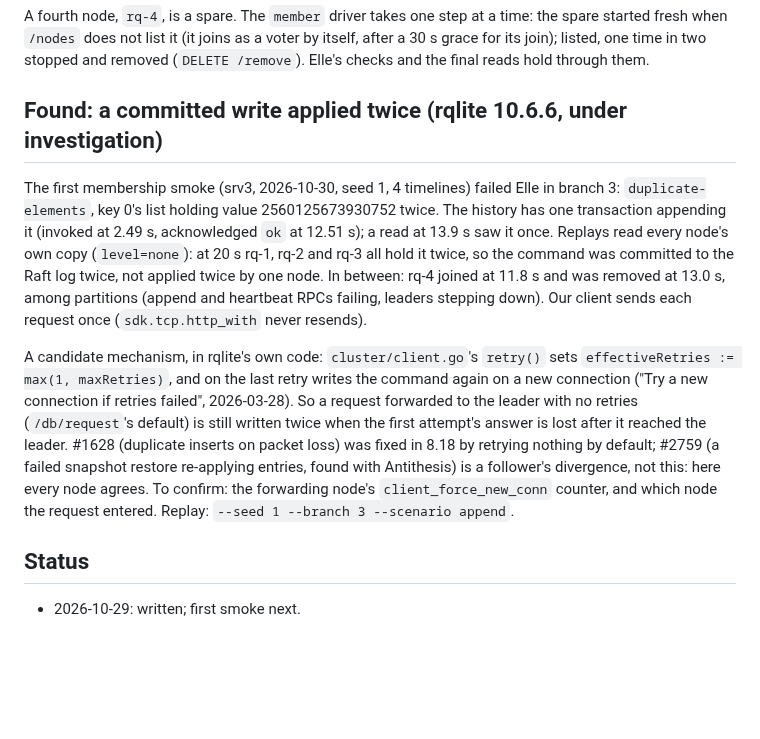
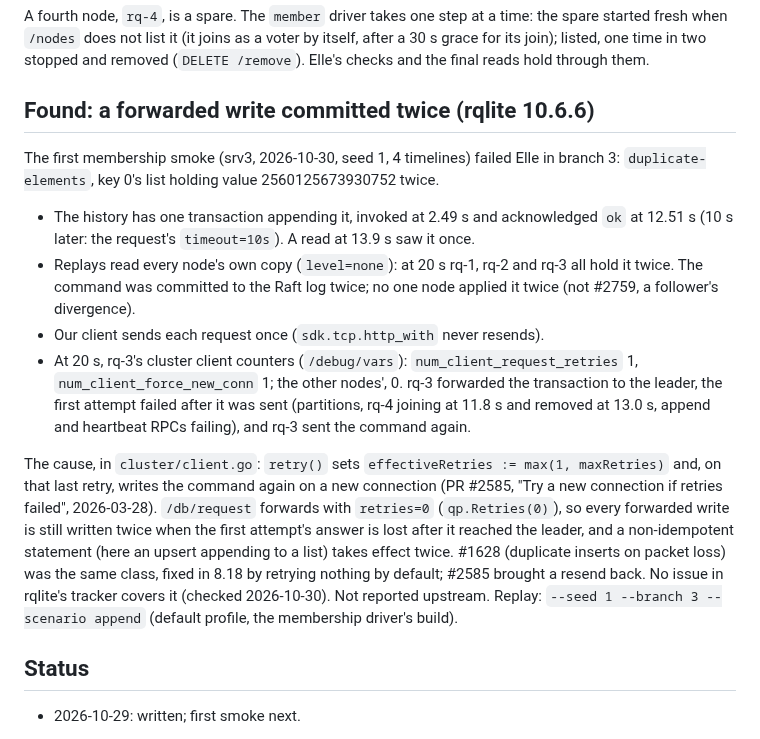
Before and after one commit to pfeodrippe/determinismo, a Markdown page: examples/rqlite/README.md, the part around the change. Rendered like a GitHub page; blank space fills up the shorter version.

Commit message:
rqlite: confirmed, a forwarded write committed twice: the forwarding node's counters show one forced resend (num_client_force_new_conn 1). cluster/client.go's retry() writes a command again on a new connection even with retries=0 (PR #2585, 2026-03-28), so a lost answer makes a non-idempotent write take effect twice: #1628's class again. Found blind by the first membership smoke

```diff
--- a/examples/rqlite/README.md
+++ b/examples/rqlite/README.md
@@ -47,26 +47,30 @@ started fresh when `/nodes` does not list it (it joins as a voter by itself, aft
 for its join); listed, one time in two stopped and removed (`DELETE /remove`). Elle's checks and
 the final reads hold through them.
 
-## Found: a committed write applied twice (rqlite 10.6.6, under investigation)
+## Found: a forwarded write committed twice (rqlite 10.6.6)
 
 The first membership smoke (srv3, 2026-10-30, seed 1, 4 timelines) failed Elle in branch 3:
-`duplicate-elements`, key 0's list holding value 2560125673930752 twice. The history has one
-transaction appending it (invoked at 2.49 s, acknowledged `ok` at 12.51 s); a read at 13.9 s
-saw it once. Replays read every node's own copy (`level=none`): at 20 s rq-1, rq-2 and rq-3
-all hold it twice, so the command was committed to the Raft log twice, not applied twice by
-one node. In between: rq-4 joined at 11.8 s and was removed at 13.0 s, among partitions (append
-and heartbeat RPCs failing, leaders stepping down). Our client sends each request once
-(`sdk.tcp.http_with` never resends).
+`duplicate-elements`, key 0's list holding value 2560125673930752 twice.
+- The history has one transaction appending it, invoked at 2.49 s and acknowledged `ok` at
+  12.51 s (10 s later: the request's `timeout=10s`). A read at 13.9 s saw it once.
+- Replays read every node's own copy (`level=none`): at 20 s rq-1, rq-2 and rq-3 all hold it
+  twice. The command was committed to the Raft log twice; no one node applied it twice (not
+  #2759, a follower's divergence).
+- Our client sends each request once (`sdk.tcp.http_with` never resends).
+- At 20 s, rq-3's cluster client counters (`/debug/vars`): `num_client_request_retries` 1,
+  `num_client_force_new_conn` 1; the other nodes', 0. rq-3 forwarded the transaction to the
+  leader, the first attempt failed after it was sent (partitions, rq-4 joining at 11.8 s and
+  removed at 13.0 s, append and heartbeat RPCs failing), and rq-3 sent the command again.
 
-A candidate mechanism, in rqlite's own code: `cluster/client.go`'s `retry()` sets
-`effectiveRetries := max(1, maxRetries)`, and on the last retry writes the command again on a
-new connection ("Try a new connection if retries failed", 2026-03-28). So a request forwarded
-to the leader with no retries (`/db/request`'s default) is still written twice when the first
-attempt's answer is lost after it reached the leader. #1628 (duplicate inserts on packet loss)
-was fixed in 8.18 by retrying nothing by default; #2759 (a failed snapshot restore
-re-applying entries, found with Antithesis) is a follower's divergence, not this: here every
-node agrees. To confirm: the forwarding node's `client_force_new_conn` counter, and which node
-the request entered. Replay: `--seed 1 --branch 3 --scenario append`.
+The cause, in `cluster/client.go`: `retry()` sets `effectiveRetries := max(1, maxRetries)` and,
+on that last retry, writes the command again on a new connection (PR #2585, "Try a new
+connection if retries failed", 2026-03-28). `/db/request` forwards with `retries=0`
+(`qp.Retries(0)`), so every forwarded write is still written twice when the first attempt's
+answer is lost after it reached the leader, and a non-idempotent statement (here an upsert
+appending to a list) takes effect twice. #1628 (duplicate inserts on packet loss) was the same
+class, fixed in 8.18 by retrying nothing by default; #2585 brought a resend back. No issue in
+rqlite's tracker covers it (checked 2026-10-30). Not reported upstream. Replay: `--seed 1
+--branch 3 --scenario append` (default profile, the membership driver's build).
 
 ## Status
 
```
